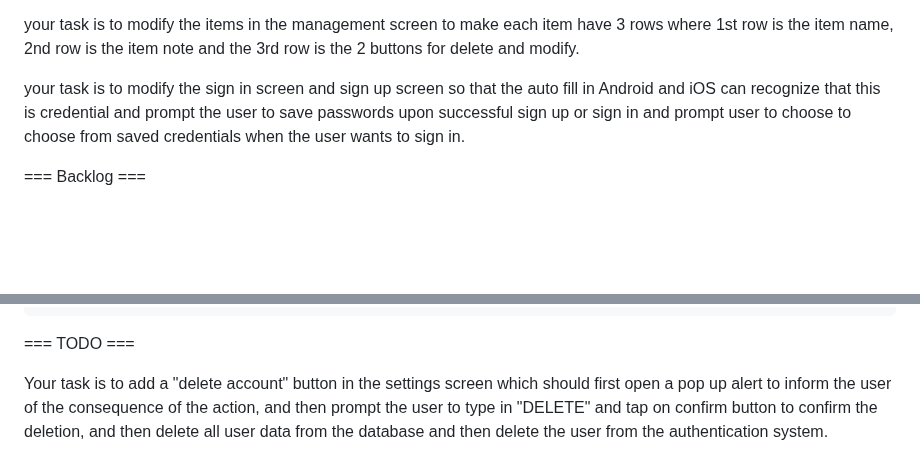
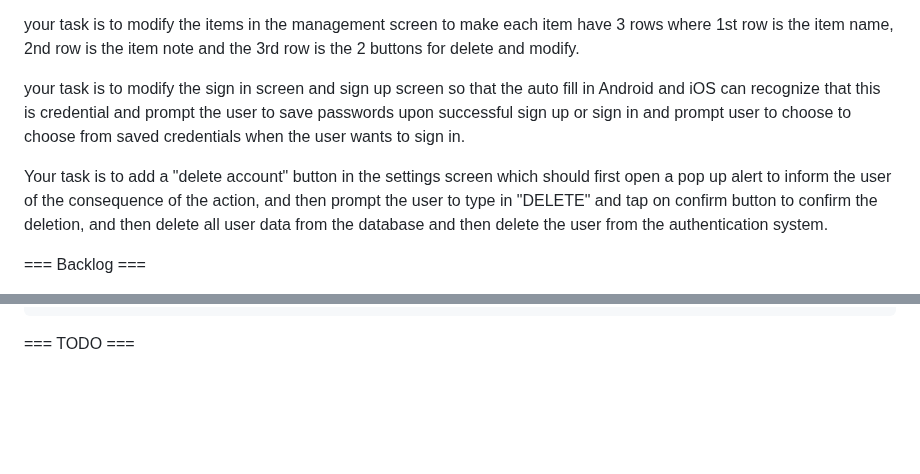
Before and after one commit to tianhaoz95/time_since, a Markdown page: NOTE.md, 2 parts joined by grey strips. GitHub-like rendering; blank space fills up the shorter version.

````diff
--- a/NOTE.md
+++ b/NOTE.md
@@ -82,6 +82,8 @@ your task is to modify the items in the management screen to make each item have
 
 your task is to modify the sign in screen and sign up screen so that the auto fill in Android and iOS can recognize that this is credential and prompt the user to save passwords upon successful sign up or sign in and prompt user to choose to choose from saved credentials when the user wants to sign in.
 
+Your task is to add a "delete account" button in the settings screen which should first open a pop up alert to inform the user of the consequence of the action, and then prompt the user to type in "DELETE" and tap on confirm button to confirm the deletion, and then delete all user data from the database and then delete the user from the authentication system.
+
 === Backlog ===
 
 Your task is to use in_app_purchase package (https://pub.dev/packages/in_app_purchase#upgrading-or-downgrading-an-existing-in-app-subscription) to bring up in app purchase when the user tap on subscribe button on the upgrade screen. Here is an example code for using the package:
@@ -97,5 +99,3 @@ InAppPurchase.instance
 ```
 
 === TODO ===
-
-Your task is to add a "delete account" button in the settings screen which should first open a pop up alert to inform the user of the consequence of the action, and then prompt the user to type in "DELETE" and tap on confirm button to confirm the deletion, and then delete all user data from the database and then delete the user from the authentication system.
````
